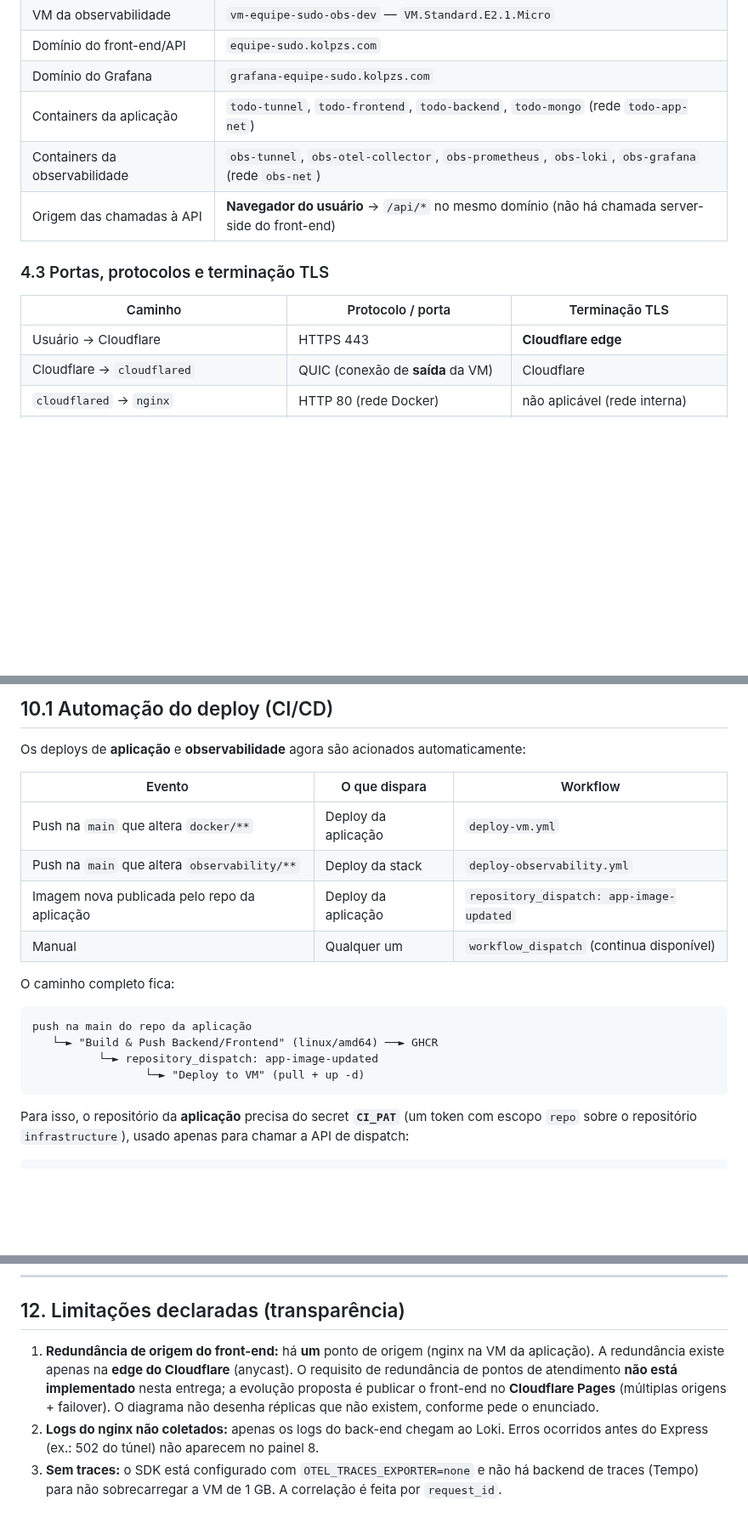
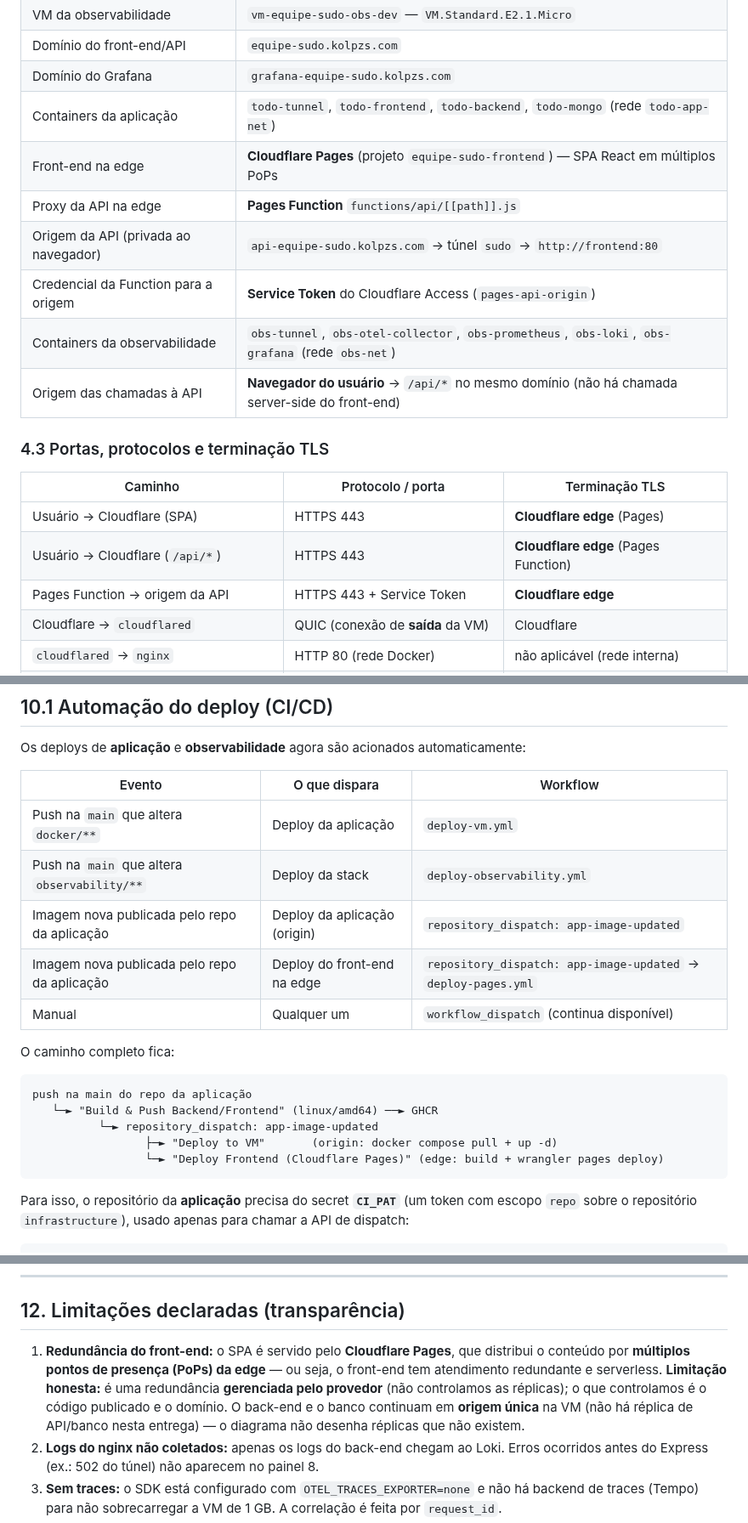
Before and after one commit to equipe-sudo/infrastructure, a Markdown page: docs/entrega-final-02/README.md, 3 parts joined by grey strips. Shown at 85% size. Rendered like a GitHub page; blank space fills up the shorter version.

Commit message:
feat(pages): front-end na edge e diagrama atualizado
- workflow deploy-pages.yml: builda o SPA e publica no Cloudflare Pages
- diagrama atualizado: Pages na edge (serverless/redundante), Pages Function
  em /api/*, hostname de origem da API protegido por Service Token
- docs: arquitetura, fluxo do probe, automacao e limitacoes atualizados

````diff
--- a/docs/entrega-final-02/README.md
+++ b/docs/entrega-final-02/README.md
@@ -92,6 +94,10 @@ VS Code com extensão Mermaid ou <https://mermaid.live>) e **`diagrama-entrega-f
 | Domínio do front-end/API | `equipe-sudo.kolpzs.com` |
 | Domínio do Grafana | `grafana-equipe-sudo.kolpzs.com` |
 | Containers da aplicação | `todo-tunnel`, `todo-frontend`, `todo-backend`, `todo-mongo` (rede `todo-app-net`) |
+| Front-end na edge | **Cloudflare Pages** (projeto `equipe-sudo-frontend`) — SPA React em múltiplos PoPs |
+| Proxy da API na edge | **Pages Function** `functions/api/[[path]].js` |
+| Origem da API (privada ao navegador) | `api-equipe-sudo.kolpzs.com` → túnel `sudo` → `http://frontend:80` |
+| Credencial da Function para a origem | **Service Token** do Cloudflare Access (`pages-api-origin`) |
 | Containers da observabilidade | `obs-tunnel`, `obs-otel-collector`, `obs-prometheus`, `obs-loki`, `obs-grafana` (rede `obs-net`) |
 | Origem das chamadas à API | **Navegador do usuário** → `/api/*` no mesmo domínio (não há chamada server-side do front-end) |
 
@@ -99,7 +105,9 @@ VS Code com extensão Mermaid ou <https://mermaid.live>) e **`diagrama-entrega-f
 
 | Caminho | Protocolo / porta | Terminação TLS |
 |---|---|---|
-| Usuário → Cloudflare | HTTPS 443 | **Cloudflare edge** |
+| Usuário → Cloudflare (SPA) | HTTPS 443 | **Cloudflare edge** (Pages) |
+| Usuário → Cloudflare (`/api/*`) | HTTPS 443 | **Cloudflare edge** (Pages Function) |
+| Pages Function → origem da API | HTTPS 443 + Service Token | **Cloudflare edge** |
 | Cloudflare → `cloudflared` | QUIC (conexão de **saída** da VM) | Cloudflare |
 | `cloudflared` → `nginx` | HTTP 80 (rede Docker) | não aplicável (rede interna) |
 | `nginx` → backend | HTTP 5000 (rede Docker) | não aplicável |
@@ -607,7 +615,8 @@ Os deploys de **aplicação** e **observabilidade** agora são acionados automat
 |---|---|---|
 | Push na `main` que altera `docker/**` | Deploy da aplicação | `deploy-vm.yml` |
 | Push na `main` que altera `observability/**` | Deploy da stack | `deploy-observability.yml` |
-| Imagem nova publicada pelo repo da aplicação | Deploy da aplicação | `repository_dispatch: app-image-updated` |
+| Imagem nova publicada pelo repo da aplicação | Deploy da aplicação (origin) | `repository_dispatch: app-image-updated` |
+| Imagem nova publicada pelo repo da aplicação | Deploy do front-end na edge | `repository_dispatch: app-image-updated` → `deploy-pages.yml` |
 | Manual | Qualquer um | `workflow_dispatch` (continua disponível) |
 
 O caminho completo fica:
@@ -616,7 +625,8 @@ O caminho completo fica:
 push na main do repo da aplicação
    └─► "Build & Push Backend/Frontend" (linux/amd64) ──► GHCR
           └─► repository_dispatch: app-image-updated
-                 └─► "Deploy to VM" (pull + up -d)
+                 ├─► "Deploy to VM"       (origin: docker compose pull + up -d)
+                 └─► "Deploy Frontend (Cloudflare Pages)" (edge: build + wrangler pages deploy)
 ```
 
 Para isso, o repositório da **aplicação** precisa do secret **`CI_PAT`** (um token com escopo
@@ -702,11 +712,12 @@ grupo, após o merge):
 
 ## 12. Limitações declaradas (transparência)
 
-1. **Redundância de origem do front-end:** há **um** ponto de origem (nginx na VM da aplicação). A
-   redundância existe apenas na **edge do Cloudflare** (anycast). O requisito de redundância de
-   pontos de atendimento **não está implementado** nesta entrega; a evolução proposta é publicar o
-   front-end no **Cloudflare Pages** (múltiplas origens + failover). O diagrama não desenha réplicas
-   que não existem, conforme pede o enunciado.
+1. **Redundância do front-end:** o SPA é servido pelo **Cloudflare Pages**, que distribui o conteúdo
+   por **múltiplos pontos de presença (PoPs) da edge** — ou seja, o front-end tem atendimento
+   redundante e serverless. **Limitação honesta:** é uma redundância **gerenciada pelo provedor**
+   (não controlamos as réplicas); o que controlamos é o código publicado e o domínio. O back-end e o
+   banco continuam em **origem única** na VM (não há réplica de API/banco nesta entrega) — o diagrama
+   não desenha réplicas que não existem.
 2. **Logs do nginx não coletados:** apenas os logs do back-end chegam ao Loki. Erros ocorridos
    antes do Express (ex.: 502 do túnel) não aparecem no painel 8.
 3. **Sem traces:** o SDK está configurado com `OTEL_TRACES_EXPORTER=none` e não há backend de
````
Also changed, not shown: other parts of docs/entrega-final-02/README.md (+3 -1 lines), docs/entrega-final-02/diagrama-entrega-final-02.png, 2 other files.
